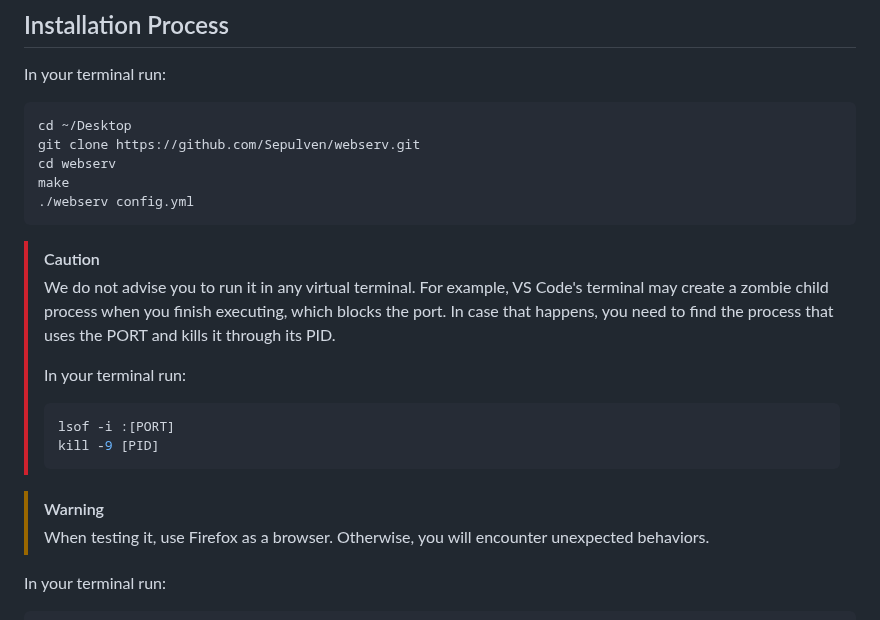
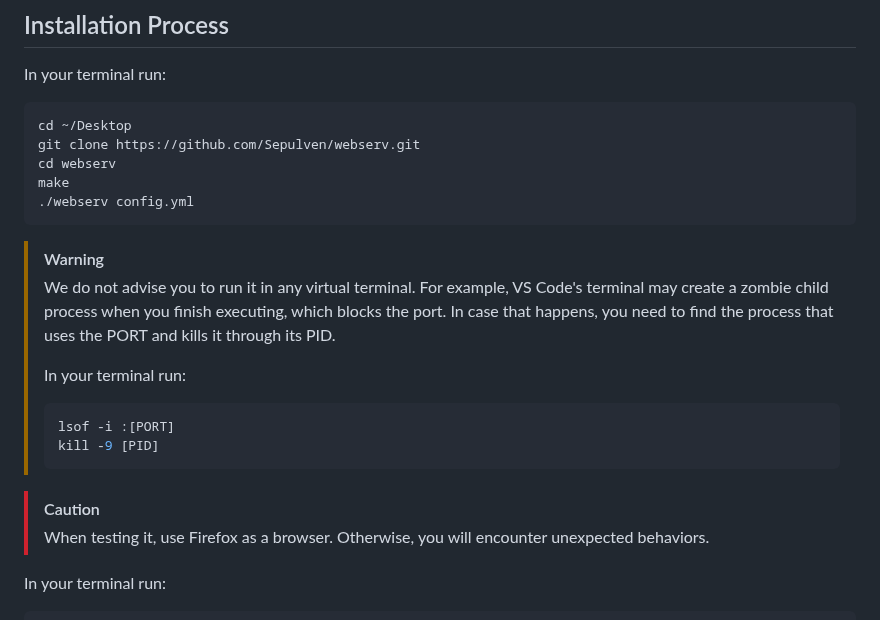
Before and after one commit to Sepulven/webserv, a Markdown page: README.md, the part around the change. GitHub-like rendering.

```diff
--- a/README.md
+++ b/README.md
@@ -23,7 +23,7 @@ make
 ./webserv config.yml
 ~~~
 
-> [!CAUTION]
+> [!WARNING]
 > We do not advise you to run it in any virtual terminal. For example, VS  Code's terminal may create a zombie child process when you finish executing, which blocks the port.
 > In case that happens, you need to find the process that uses the PORT and kills it through its PID.
 >
@@ -33,7 +33,7 @@ make
 > kill -9 [PID]
 > ~~~
 
-> [!WARNING]
+> [!CAUTION]
 > When testing it, use Firefox as a browser. Otherwise, you will encounter unexpected behaviors.
 
 In your terminal run:
```
